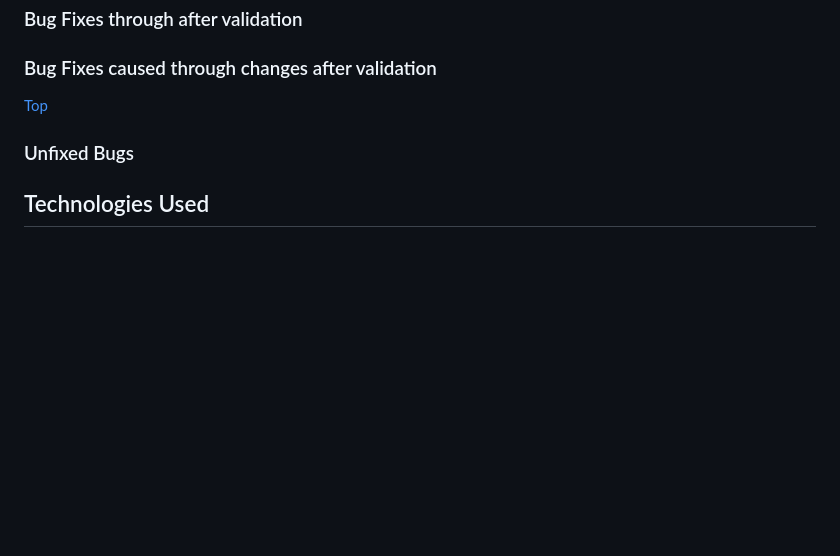
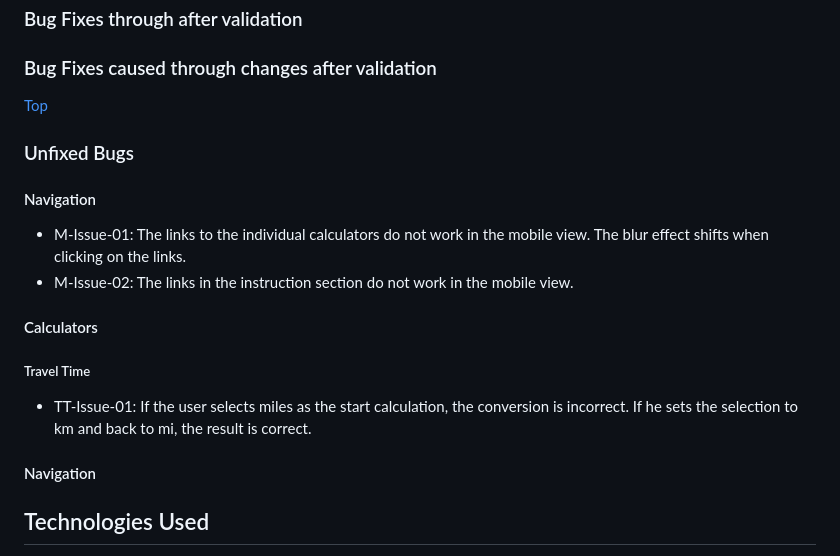
Before and after one commit to Lorenz-127/THE-CONVERSIONATOR, a Markdown page: README.md, the part around the change. GitHub-like rendering; blank space fills up the shorter version.

Commit message:
docs(readme): Update unfixed bugs

```diff
--- a/README.md
+++ b/README.md
@@ -149,6 +149,17 @@ Link to [responsive Mockup]()
 
 ### Unfixed Bugs
 
+#### Navigation
+- M-Issue-01: The links to the individual calculators do not work in the mobile view. The blur effect shifts when clicking on the links.
+- M-Issue-02: The links in the instruction section do not work in the mobile view.
+
+#### Calculators
+
+##### Travel Time
+- TT-Issue-01: If the user selects miles as the start calculation, the conversion is incorrect. If he sets the selection to km and back to mi, the result is correct.
+
+#### Navigation
+
 ## Technologies Used
 
 **Github** - Used for storage of my site and for publishing online.\
```
